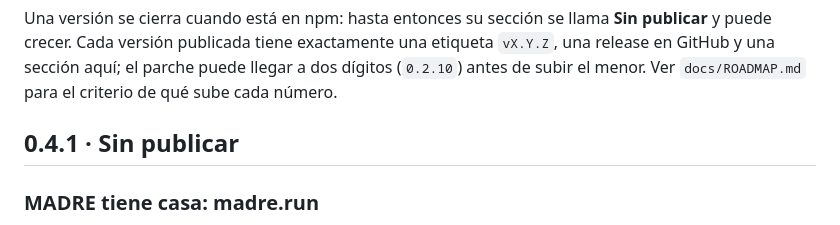
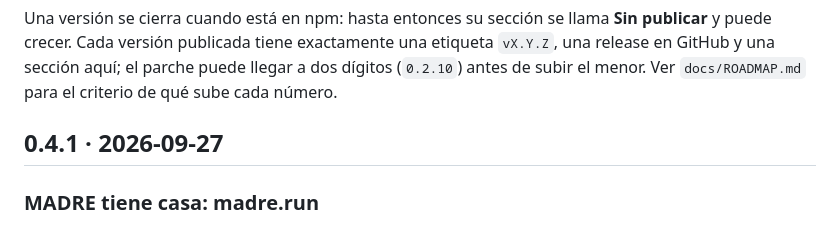
Before and after one commit to jossuealcacao-exe/madre, a Markdown page: CHANGELOG.md, the part around the change. GitHub-like rendering.

Commit message:
Release 0.4.1

```diff
--- a/CHANGELOG.md
+++ b/CHANGELOG.md
@@ -4,7 +4,7 @@ Todas las versiones publicadas de `@jossuealcala/madre`. Fechas en ISO.
 
 Una versión se cierra cuando está en npm: hasta entonces su sección se llama **Sin publicar** y puede crecer. Cada versión publicada tiene exactamente una etiqueta `vX.Y.Z`, una release en GitHub y una sección aquí; el parche puede llegar a dos dígitos (`0.2.10`) antes de subir el menor. Ver `docs/ROADMAP.md` para el criterio de qué sube cada número.
 
-## 0.4.1 · Sin publicar
+## 0.4.1 · 2026-09-27
 
 ### MADRE tiene casa: madre.run
 
```
